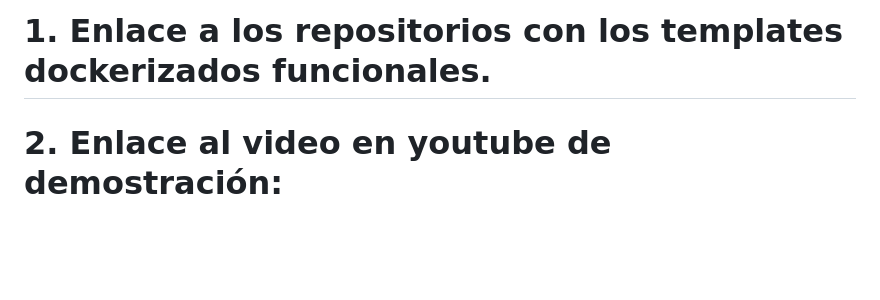
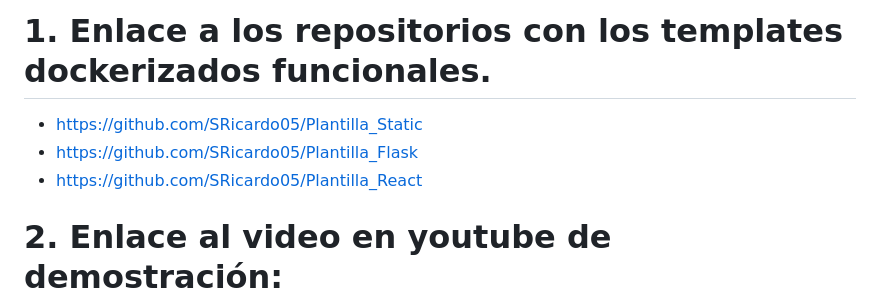
Before and after one commit to bryanmg20/hosting_project, a Markdown page: README.md, the part around the change. Rendered like a GitHub page; blank space fills up the shorter version.

Commit message:
Update README with template repository links
Added links to functional dockerized templates.

```diff
--- a/README.md
+++ b/README.md
@@ -4,7 +4,9 @@
 2. docker-compose up
 
 # 1. Enlace a los repositorios con los templates dockerizados funcionales.
-
+- https://github.com/SRicardo05/Plantilla_Static
+- https://github.com/SRicardo05/Plantilla_Flask
+- https://github.com/SRicardo05/Plantilla_React
 
 # 2. Enlace al video en youtube de demostración:
 
```
